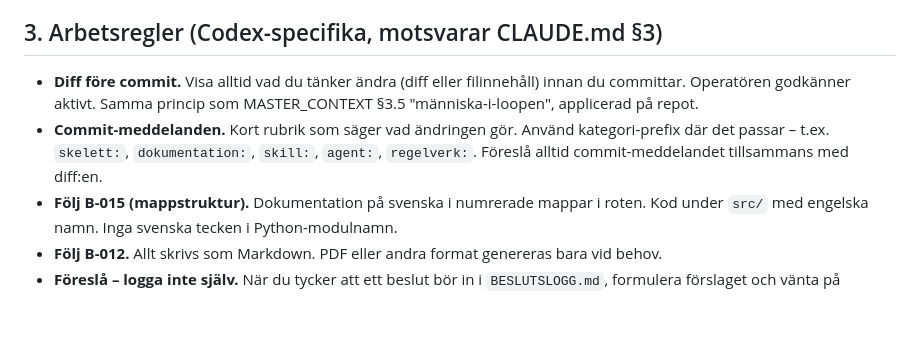
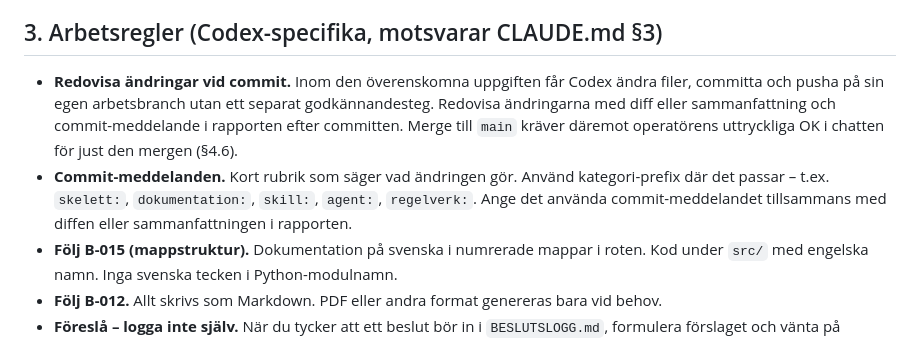
Before and after one commit to karltengelin/Artificiellalecta, a Markdown page: AGENTS.md, the part around the change. Drawn GitHub-style; blank space fills up the shorter version.

Commit message:
regelverk: tydliggor autonom commit och push pa egen branch

```diff
--- a/AGENTS.md
+++ b/AGENTS.md
@@ -33,8 +33,8 @@ Steget är medvetet inlagt – fel som upptäcks här är billigare att rätta
 
 ## 3. Arbetsregler (Codex-specifika, motsvarar CLAUDE.md §3)
 
-- **Diff före commit.** Visa alltid vad du tänker ändra (diff eller filinnehåll) innan du committar. Operatören godkänner aktivt. Samma princip som MASTER_CONTEXT §3.5 "människa-i-loopen", applicerad på repot.
-- **Commit-meddelanden.** Kort rubrik som säger vad ändringen gör. Använd kategori-prefix där det passar – t.ex. `skelett:`, `dokumentation:`, `skill:`, `agent:`, `regelverk:`. Föreslå alltid commit-meddelandet tillsammans med diff:en.
+- **Redovisa ändringar vid commit.** Inom den överenskomna uppgiften får Codex ändra filer, committa och pusha på sin egen arbetsbranch utan ett separat godkännandesteg. Redovisa ändringarna med diff eller sammanfattning och commit-meddelande i rapporten efter committen. Merge till `main` kräver däremot operatörens uttryckliga OK i chatten för just den mergen (§4.6).
+- **Commit-meddelanden.** Kort rubrik som säger vad ändringen gör. Använd kategori-prefix där det passar – t.ex. `skelett:`, `dokumentation:`, `skill:`, `agent:`, `regelverk:`. Ange det använda commit-meddelandet tillsammans med diffen eller sammanfattningen i rapporten.
 - **Följ B-015 (mappstruktur).** Dokumentation på svenska i numrerade mappar i roten. Kod under `src/` med engelska namn. Inga svenska tecken i Python-modulnamn.
 - **Följ B-012.** Allt skrivs som Markdown. PDF eller andra format genereras bara vid behov.
 - **Föreslå – logga inte själv.** När du tycker att ett beslut bör in i `BESLUTSLOGG.md`, formulera förslaget och vänta på operatörens godkännande. Skriv aldrig in nya poster där på eget bevåg.
```
